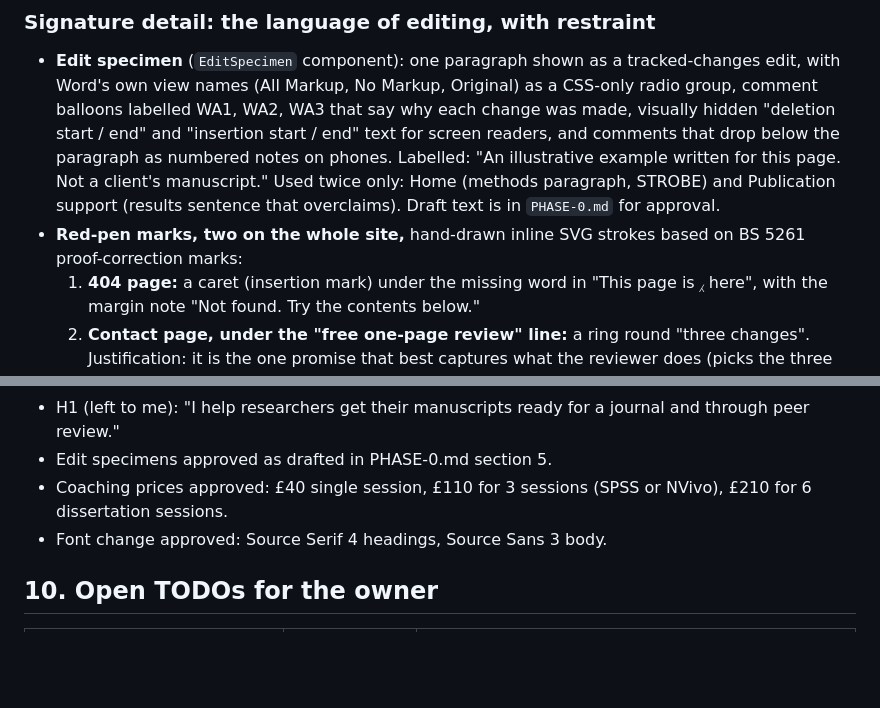
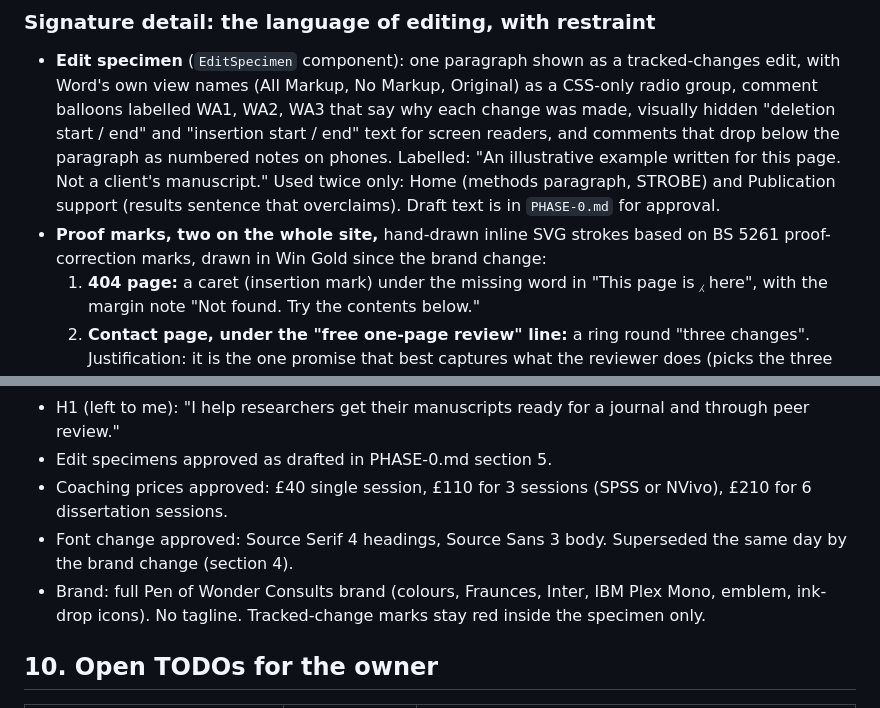
Before and after one commit to Simplywonderful/pen-of-wonder, a Markdown page: DESIGN.md, 2 parts joined by grey strips. Rendered like a GitHub page; blank space fills up the shorter version.

```diff
--- a/DESIGN.md
+++ b/DESIGN.md
@@ -29,7 +29,7 @@ Written 17 October 2026 (Phase 0).
 ### Signature detail: the language of editing, with restraint
 
 - **Edit specimen** (`EditSpecimen` component): one paragraph shown as a tracked-changes edit, with Word's own view names (All Markup, No Markup, Original) as a CSS-only radio group, comment balloons labelled WA1, WA2, WA3 that say why each change was made, visually hidden "deletion start / end" and "insertion start / end" text for screen readers, and comments that drop below the paragraph as numbered notes on phones. Labelled: "An illustrative example written for this page. Not a client's manuscript." Used twice only: Home (methods paragraph, STROBE) and Publication support (results sentence that overclaims). Draft text is in `PHASE-0.md` for approval.
-- **Red-pen marks, two on the whole site,** hand-drawn inline SVG strokes based on BS 5261 proof-correction marks:
+- **Proof marks, two on the whole site,** hand-drawn inline SVG strokes based on BS 5261 proof-correction marks, drawn in Win Gold since the brand change:
   1. **404 page:** a caret (insertion mark) under the missing word in "This page is ⁁ here", with the margin note "Not found. Try the contents below."
   2. **Contact page, under the "free one-page review" line:** a ring round "three changes". Justification: it is the one promise that best captures what the reviewer does (picks the three things that matter most), the contact page is where a visitor decides to send work, and a single ring there is a small human touch at the moment of trust. It does not compete with the specimen, which lives on Home and Publication support, not Contact.
 - **Margin notes for asides:** on wide screens the main column sits left of centre and a narrow right margin holds short asides (a definition of STROBE, a note on predatory journals). On phones, asides sit inline in a quiet muted style. This is where the layout's asymmetry comes from.
@@ -146,7 +164,8 @@ Anything slop-check flags that is kept on purpose (filled in Phase 1).
 - H1 (left to me): "I help researchers get their manuscripts ready for a journal and through peer review."
 - Edit specimens approved as drafted in PHASE-0.md section 5.
 - Coaching prices approved: £40 single session, £110 for 3 sessions (SPSS or NVivo), £210 for 6 dissertation sessions.
-- Font change approved: Source Serif 4 headings, Source Sans 3 body.
+- Font change approved: Source Serif 4 headings, Source Sans 3 body. Superseded the same day by the brand change (section 4).
+- Brand: full Pen of Wonder Consults brand (colours, Fraunces, Inter, IBM Plex Mono, emblem, ink-drop icons). No tagline. Tracked-change marks stay red inside the specimen only.
 
 ## 10. Open TODOs for the owner
 
```
Also changed, not shown: other parts of DESIGN.md (+59 -41 lines), CLAUDE.md (+2 -0 lines).
